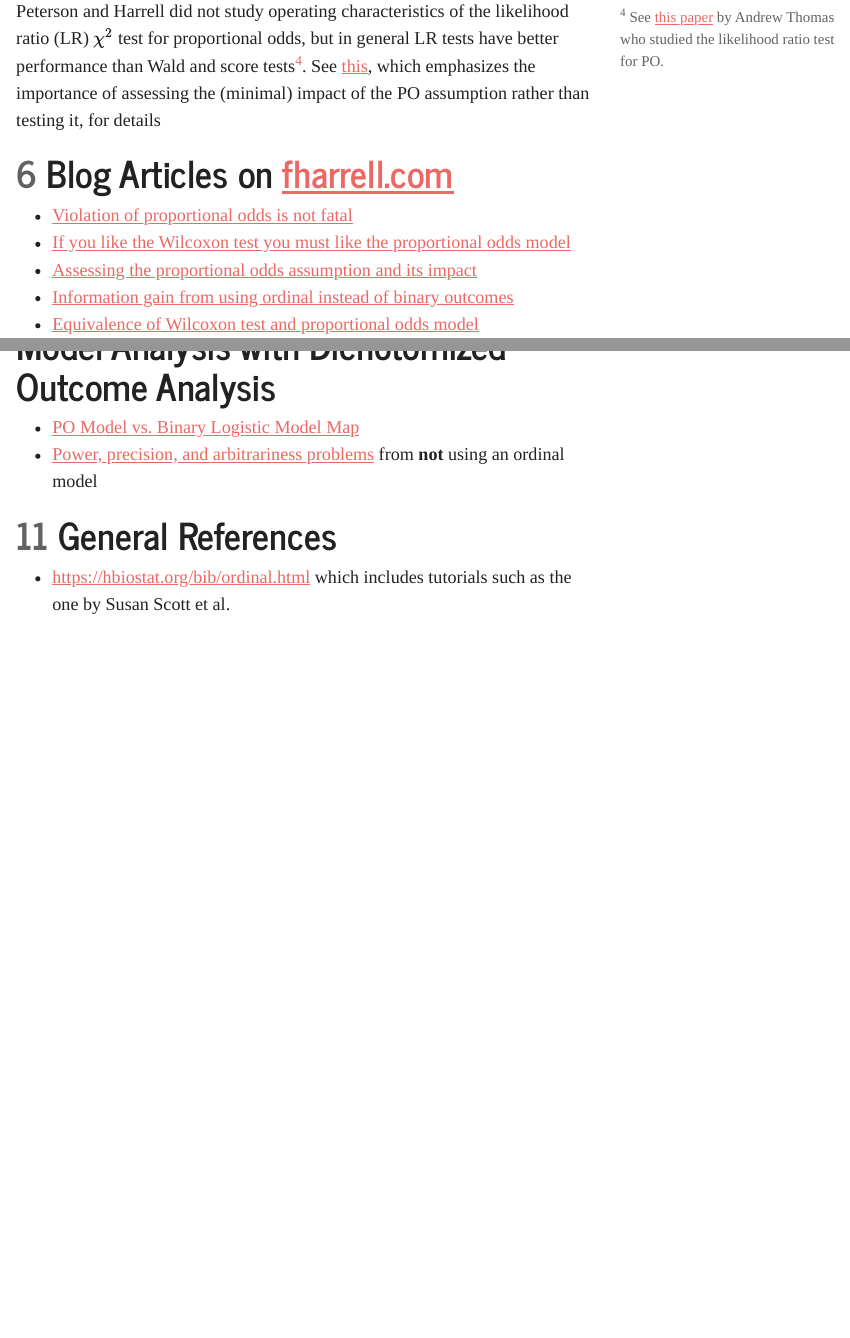
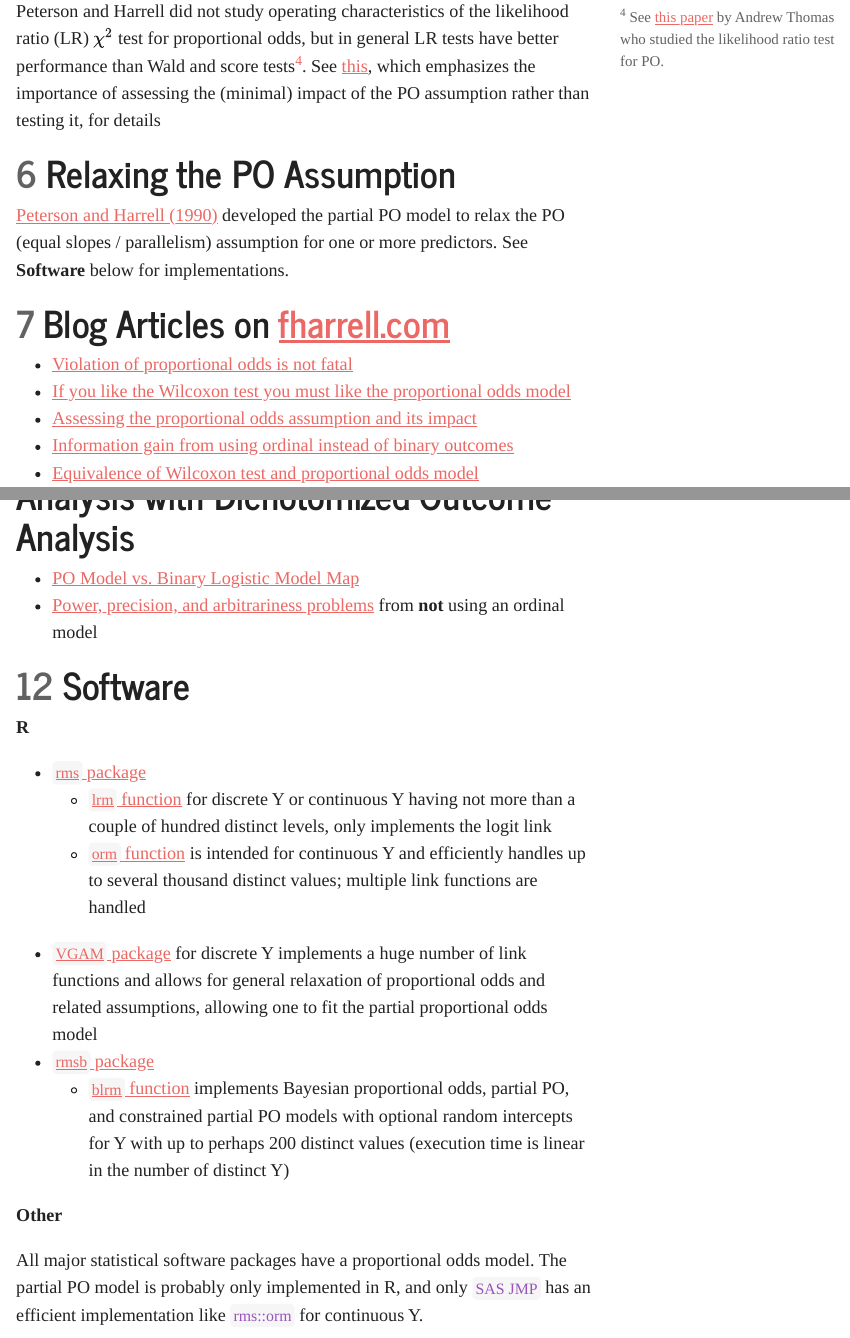
Before and after one commit to harrelfe/blogd, a Quarto document (content/post/rpo.qmd): the page in a window 1100 px wide, from 6330 px down, and a second part further down, joined at a grey line. The pictures show the output file content/post/rpo.html that the author committed with the source, opened offline; menus at the side of the page are left out.

Commit message:
rpo: added Software

```diff
--- a/content/post/rpo.qmd
+++ b/content/post/rpo.qmd
@@ -131,6 +131,10 @@ For reasons that can only be explained by unfamiliarity, many reviewers question
 
 Peterson and Harrell did not study operating characteristics of the likelihood ratio (LR) $\chi^2$ test for proportional odds, but in general LR tests have better performance than Wald and score tests^[See [this paper](https://conservancy.umn.edu/bitstream/handle/11299/166205/ThomasA_TheProportionalOddsModel.pdf?sequence=1) by Andrew Thomas who studied the likelihood ratio test for PO.].  See [this](https://fharrell.com/post/impactpo), which emphasizes the importance of assessing the (minimal) impact of the PO assumption rather than testing it, for details
 
+# Relaxing the PO Assumption
+
+[Peterson and Harrell (1990)](https://www.jstor.org/stable/2347760) developed the partial PO model to relax the PO (equal slopes / parallelism) assumption for one or more predictors.  See **Software** below for implementations.
+
 # Blog Articles on [fharrell.com](https://fharrell.com)
 
 * [Violation of proportional odds is not fatal](https://www.fharrell.com/post/po)
@@ -162,5 +166,19 @@ Peterson and Harrell did not study operating characteristics of the likelihood r
 * [PO Model vs. Binary Logistic Model Map](https://atlas.mindmup.com/vbiostat/po)
 * [Power, precision, and arbitrariness problems](https://fharrell.com/post/impactpo) from **not** using an ordinal model
 
+# Software
+**R**
+
+* [`rms` package](http://hbiostat.org/R/rms)
+   + [`lrm` function](https://www.rdocumentation.org/packages/rms/versions/6.2-0/topics/lrm) for discrete Y or continuous Y having not more than a couple of hundred distinct levels, only implements the logit link
+   + [`orm` function](https://www.rdocumentation.org/packages/rms/versions/6.2-0/topics/orm) is intended for continuous Y and efficiently handles up to several thousand distinct values; multiple link functions are handled
+* [`VGAM` package](https://www.stat.auckland.ac.nz/~yee/VGAM) for discrete Y implements a huge number of link functions and allows for general relaxation of proportional odds and related assumptions, allowing one to fit the partial proportional odds model
+* [`rmsb` package](http://hbiostat.org/R/rmsb)
+   + [`blrm` function](https://search.r-project.org/CRAN/refmans/rmsb/html/blrm.html) implements Bayesian proportional odds, partial PO, and constrained partial PO models with optional random intercepts for Y with up to perhaps 200 distinct values (execution time is linear in the number of distinct Y)
+
+**Other**
+
+All major statistical software packages have a proportional odds model.  The partial PO model is probably only implemented in R, and only `SAS JMP` has an efficient implementation like `rms::orm` for continuous Y.
+
 # General References
 * <https://hbiostat.org/bib/ordinal.html> which includes tutorials such as the one by Susan Scott et al.
```
Also changed, not shown: content/post/rpo.html, content/post/rpo.qmd (6 more changed lines).
